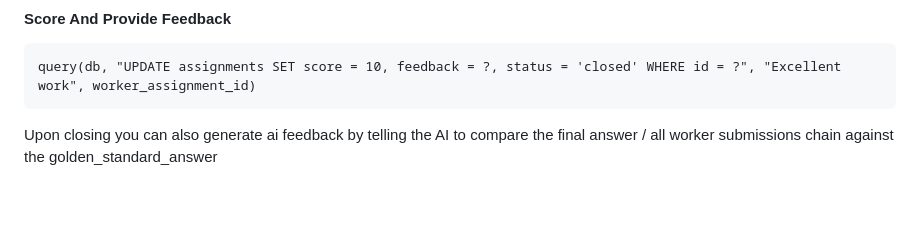
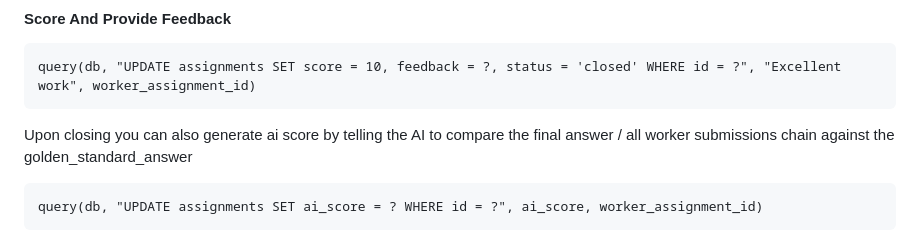
Before and after one commit to 0Pavlov/crowd-monitor, a Markdown page: model/DATABASE.md, the part around the change. GitHub-like rendering; blank space fills up the shorter version.

Commit message:
Fix the ai score implementation typo and add the query

````diff
--- a/model/DATABASE.md
+++ b/model/DATABASE.md
@@ -211,4 +211,8 @@ for sub in worker_submissions:
 query(db, "UPDATE assignments SET score = 10, feedback = ?, status = 'closed' WHERE id = ?", "Excellent work", worker_assignment_id)
 ```
 
-Upon closing you can also generate ai feedback by telling the AI to compare the final answer / all worker submissions chain against the golden_standard_answer
+Upon closing you can also generate ai score by telling the AI to compare the final answer / all worker submissions chain against the golden_standard_answer
+
+```
+query(db, "UPDATE assignments SET ai_score = ? WHERE id = ?", ai_score, worker_assignment_id)
+```
````
